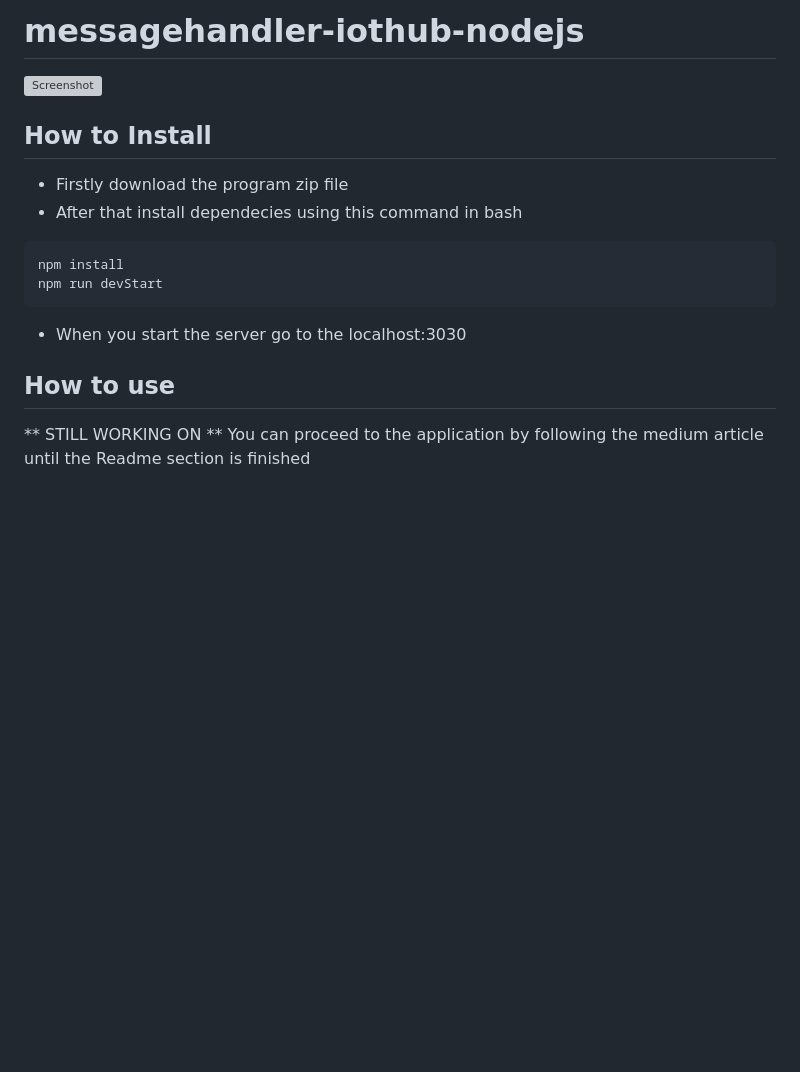
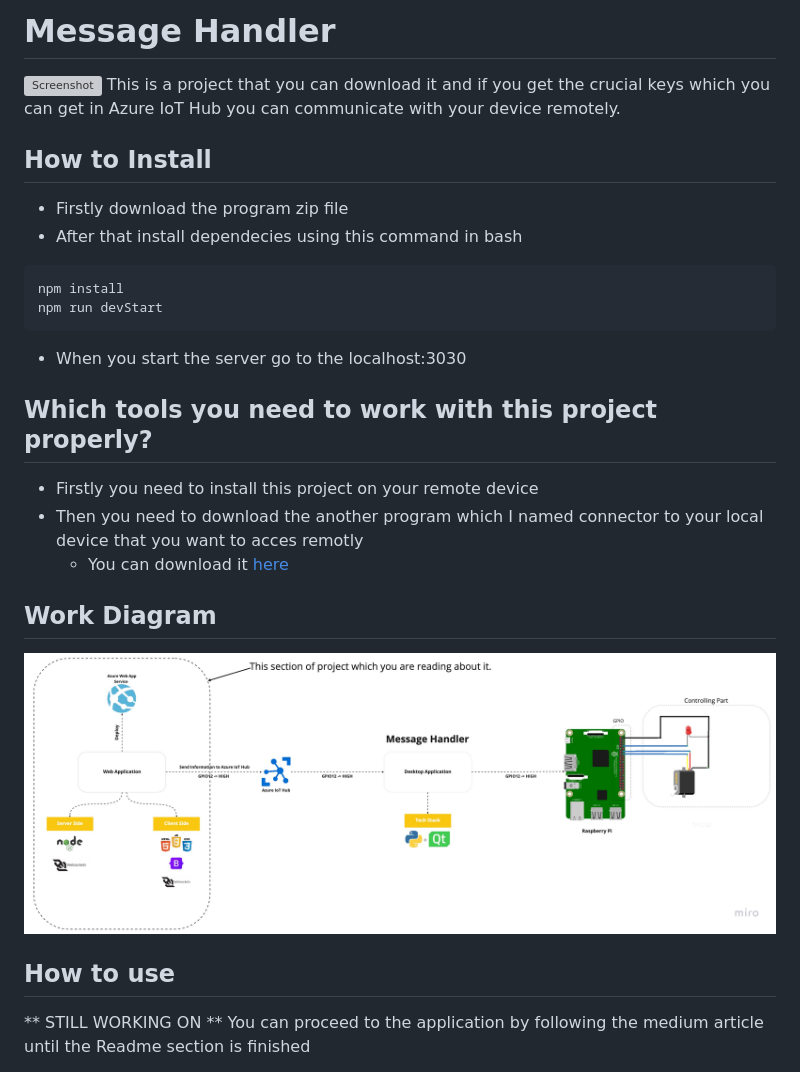
Before and after one commit to erhan-namli/messagehandler-iothub-nodejs, a Markdown page: README.md, the part around the change. Drawn GitHub-style; pictures changed too: messagehandler-part.jpg (added); blank space fills up the shorter version; grey boxes are pictures that could not be loaded.

````diff
--- a/README.md
+++ b/README.md
@@ -1,6 +1,7 @@
-# messagehandler-iothub-nodejs
+# Message Handler
 
 ![Screenshot](homepage.png)
+This is a project that you can download it and if you get the crucial keys which you can get in Azure IoT Hub you can communicate with your device remotely.
 
 ## How to Install
 
@@ -13,7 +14,17 @@ npm run devStart
  ```
   - When you start the server go to the localhost:3030
 
- ## How to use
+## Which tools you need to work with this project properly?
+
+* Firstly you need to install this project on your remote device
+* Then you need to download the another program which I named connector to your local device that you want to acces remotly
+    * You can download it [here](https://github.com/erhan-namli/connector-azurehub-pyqt5)
+
+## Work Diagram
+
+![part](messagehandler-part.jpg)
+
+## How to use
 
 ** STILL WORKING ON **
 You can proceed to the application by following the medium article until the Readme section is finished
````
